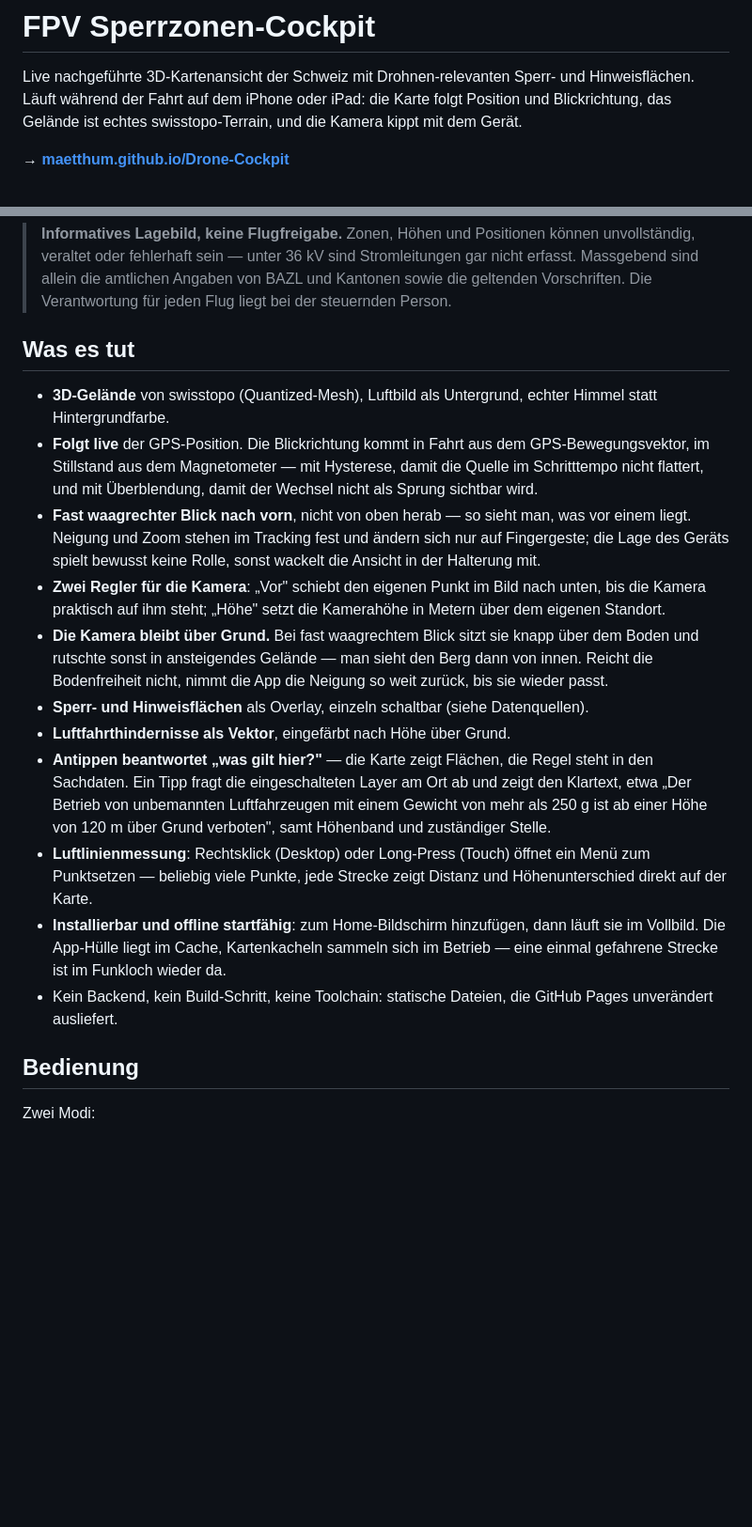
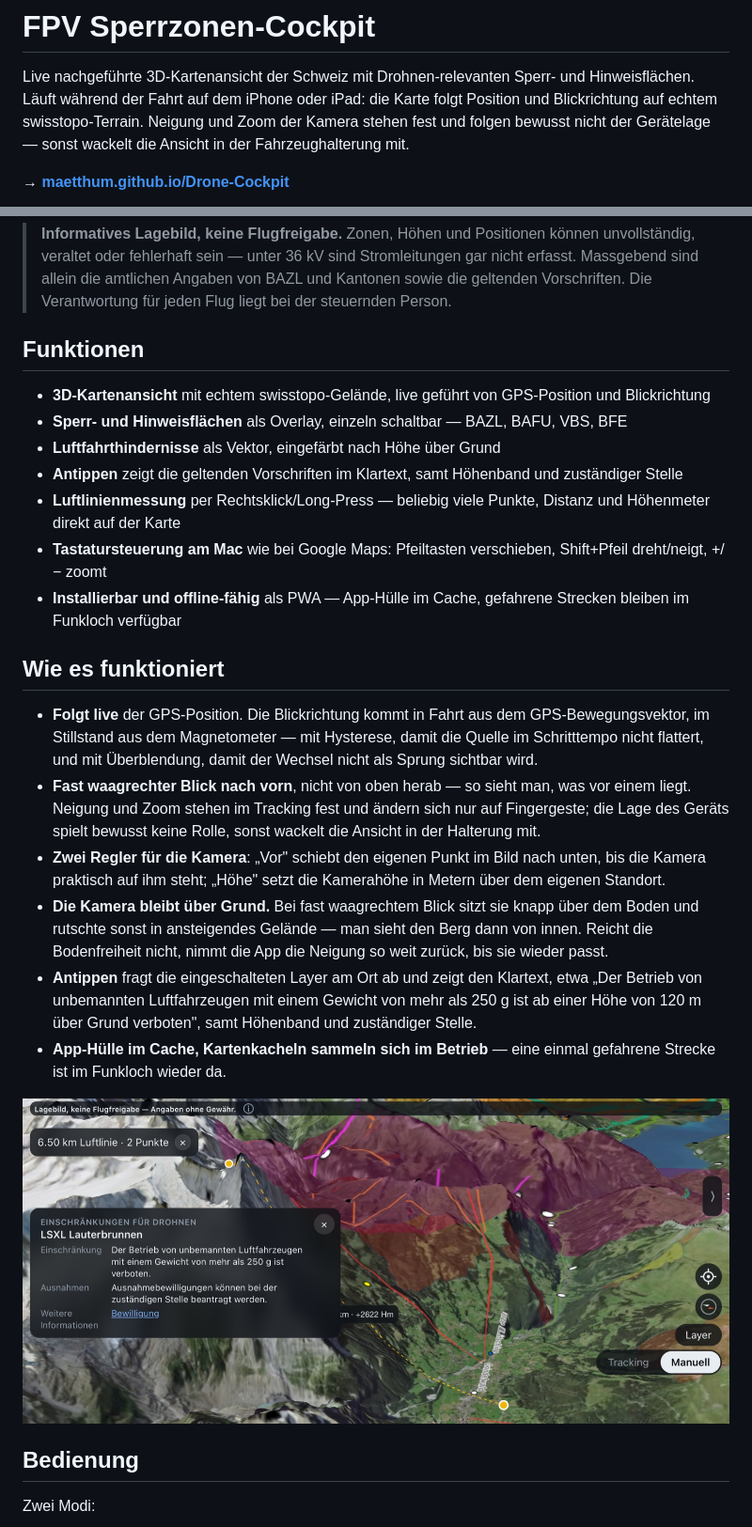
Before and after one commit to maetthum/Drone-Cockpit, a Markdown page: README.md, 2 parts joined by grey strips. Shown at 94% size. Rendered like a GitHub page; pictures changed too: docs/screenshot-info-messung.jpg (added); blank space fills up the shorter version.

Commit message:
README neu geschrieben für den aktuellen Stand, mit Screenshots
Kurze Funktionsliste oben (inkl. Luftlinienmessung, Mac-Tastatursteuerung),
Detailabschnitt entschlackt statt dupliziert, fehlender Ortsnamen-Layer in der
Datenquellen-Tabelle ergänzt. Dabei einen echten Fehler in der Einleitung
korrigiert: „Kamera kippt mit dem Gerät" stimmt nicht — Neigung/Zoom folgen der
Gerätelage bewusst nicht, das stand weiter unten bereits richtig.

Drei Screenshots ergänzt (Info-Panel+Messung, Messung, Layer-Panel).

Co-Authored-By: Claude Sonnet 5 <noreply@anthropic.com>

```diff
--- a/README.md
+++ b/README.md
@@ -2,8 +2,9 @@
 
 Live nachgeführte 3D-Kartenansicht der Schweiz mit Drohnen-relevanten Sperr- und
 Hinweisflächen. Läuft während der Fahrt auf dem iPhone oder iPad: die Karte folgt
-Position und Blickrichtung, das Gelände ist echtes swisstopo-Terrain, und die
-Kamera kippt mit dem Gerät.
+Position und Blickrichtung auf echtem swisstopo-Terrain. Neigung und Zoom der
+Kamera stehen fest und folgen bewusst nicht der Gerätelage — sonst wackelt die
+Ansicht in der Fahrzeughalterung mit.
 
 **→ [maetthum.github.io/Drone-Cockpit](https://maetthum.github.io/Drone-Cockpit/)**
 
@@ -15,27 +16,30 @@ Kamera kippt mit dem Gerät.
 > allein die amtlichen Angaben von BAZL und Kantonen sowie die geltenden
 > Vorschriften. Die Verantwortung für jeden Flug liegt bei der steuernden Person.
 
-## Was es tut
+## Funktionen
 
-- **3D-Gelände** von swisstopo (Quantized-Mesh), Luftbild als Untergrund, echter Himmel statt Hintergrundfarbe.
+- **3D-Kartenansicht** mit echtem swisstopo-Gelände, live geführt von GPS-Position und Blickrichtung
+- **Sperr- und Hinweisflächen** als Overlay, einzeln schaltbar — BAZL, BAFU, VBS, BFE
+- **Luftfahrthindernisse** als Vektor, eingefärbt nach Höhe über Grund
+- **Antippen** zeigt die geltenden Vorschriften im Klartext, samt Höhenband und zuständiger Stelle
+- **Luftlinienmessung** per Rechtsklick/Long-Press — beliebig viele Punkte, Distanz und Höhenmeter direkt auf der Karte
+- **Tastatursteuerung am Mac** wie bei Google Maps: Pfeiltasten verschieben, Shift+Pfeil dreht/neigt, +/− zoomt
+- **Installierbar und offline-fähig** als PWA — App-Hülle im Cache, gefahrene Strecken bleiben im Funkloch verfügbar
+
+## Wie es funktioniert
+
 - **Folgt live** der GPS-Position. Die Blickrichtung kommt in Fahrt aus dem GPS-Bewegungsvektor, im Stillstand aus dem Magnetometer — mit Hysterese, damit die Quelle im Schritttempo nicht flattert, und mit Überblendung, damit der Wechsel nicht als Sprung sichtbar wird.
 - **Fast waagrechter Blick nach vorn**, nicht von oben herab — so sieht man, was vor einem liegt. Neigung und Zoom stehen im Tracking fest und ändern sich nur auf Fingergeste; die Lage des Geräts spielt bewusst keine Rolle, sonst wackelt die Ansicht in der Halterung mit.
 - **Zwei Regler für die Kamera**: „Vor" schiebt den eigenen Punkt im Bild nach unten, bis die Kamera praktisch auf ihm steht; „Höhe" setzt die Kamerahöhe in Metern über dem eigenen Standort.
 - **Die Kamera bleibt über Grund.** Bei fast waagrechtem Blick sitzt sie knapp über dem Boden und rutschte sonst in ansteigendes Gelände — man sieht den Berg dann von innen. Reicht die Bodenfreiheit nicht, nimmt die App die Neigung so weit zurück, bis sie wieder passt.
-- **Sperr- und Hinweisflächen** als Overlay, einzeln schaltbar (siehe Datenquellen).
-- **Luftfahrthindernisse als Vektor**, eingefärbt nach Höhe über Grund.
-- **Antippen beantwortet „was gilt hier?"** — die Karte zeigt Flächen, die Regel
-  steht in den Sachdaten. Ein Tipp fragt die eingeschalteten Layer am Ort ab und
-  zeigt den Klartext, etwa „Der Betrieb von unbemannten Luftfahrzeugen mit einem
-  Gewicht von mehr als 250 g ist ab einer Höhe von 120 m über Grund verboten",
-  samt Höhenband und zuständiger Stelle.
-- **Luftlinienmessung**: Rechtsklick (Desktop) oder Long-Press (Touch) öffnet ein
-  Menü zum Punktsetzen — beliebig viele Punkte, jede Strecke zeigt Distanz und
-  Höhenunterschied direkt auf der Karte.
-- **Installierbar und offline startfähig**: zum Home-Bildschirm hinzufügen, dann
-  läuft sie im Vollbild. Die App-Hülle liegt im Cache, Kartenkacheln sammeln sich
-  im Betrieb — eine einmal gefahrene Strecke ist im Funkloch wieder da.
-- Kein Backend, kein Build-Schritt, keine Toolchain: statische Dateien, die GitHub Pages unverändert ausliefert.
+- **Antippen** fragt die eingeschalteten Layer am Ort ab und zeigt den Klartext,
+  etwa „Der Betrieb von unbemannten Luftfahrzeugen mit einem Gewicht von mehr als
+  250 g ist ab einer Höhe von 120 m über Grund verboten", samt Höhenband und
+  zuständiger Stelle.
+- **App-Hülle im Cache, Kartenkacheln sammeln sich im Betrieb** — eine einmal
+  gefahrene Strecke ist im Funkloch wieder da.
+
+![Antippen zeigt eine Sperrzone im Klartext, während im Hintergrund eine Luftlinienmessung mit Distanz und Höhenmeter steht](docs/screenshot-info-messung.jpg)
 
 ## Bedienung
 
```
Also changed, not shown: other parts of README.md (+9 -0 lines), docs/screenshot-layer.jpg (added), docs/screenshot-messung.jpg (added).
